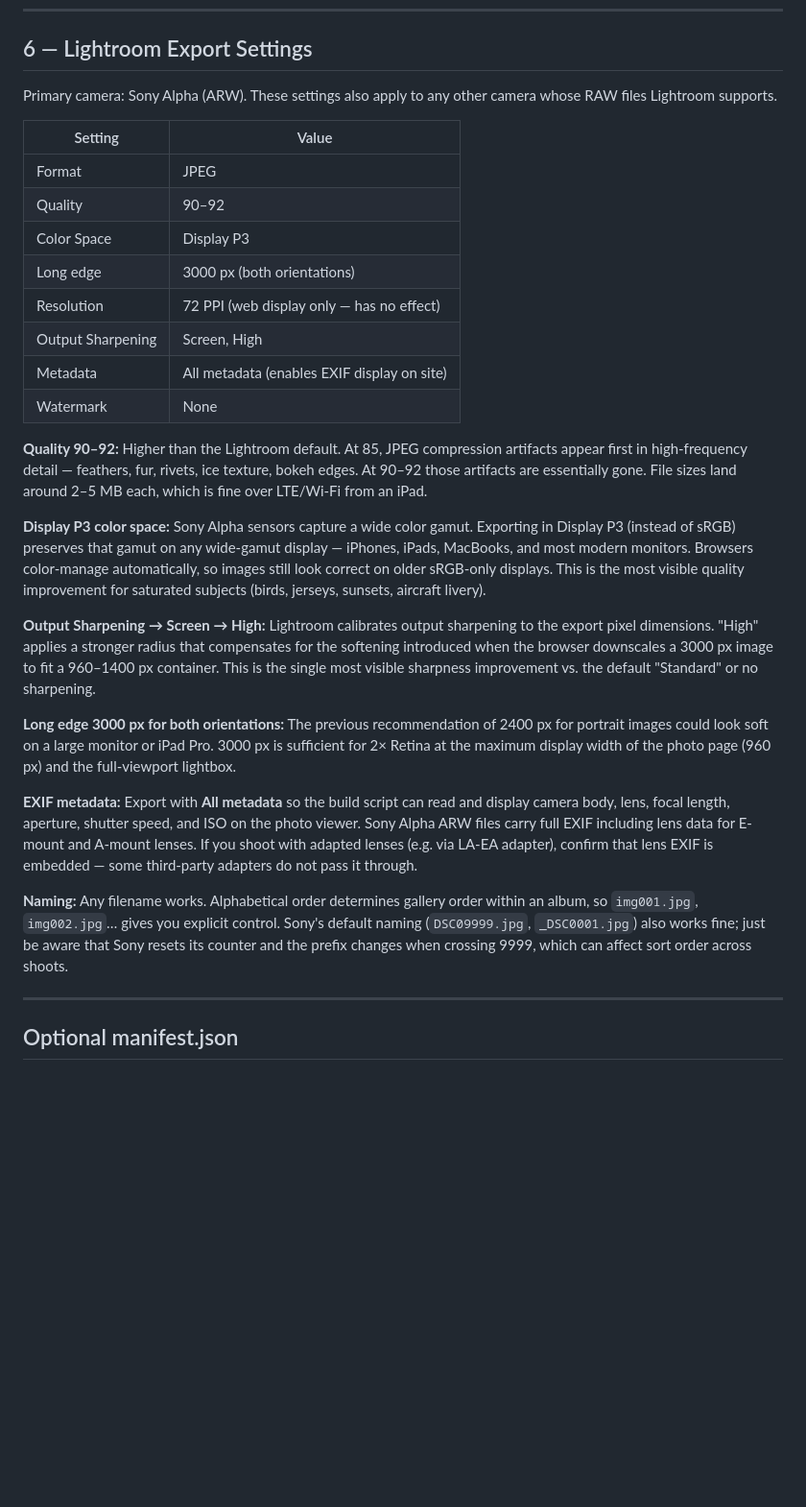
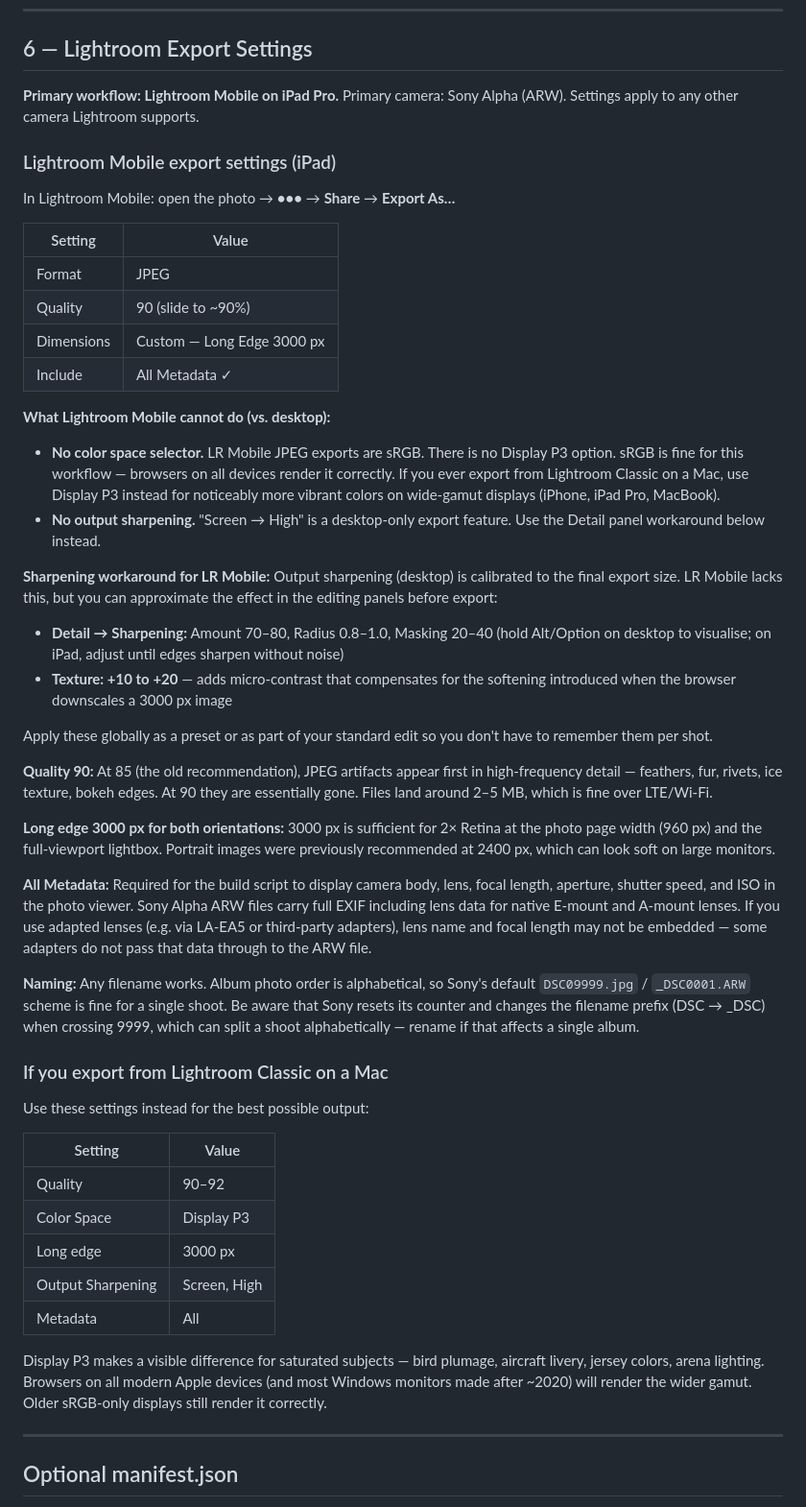
Before and after one commit to neilkod/neilkodner.com, a Markdown page: README.md, the part around the change. Shown at 96% size. GitHub-like rendering; blank space fills up the shorter version.

Commit message:
docs: rewrite export guide for Lightroom Mobile on iPad Pro
LR Mobile lacks two desktop features that affect image quality:
- No color space selector (exports sRGB only; Display P3 not available)
- No output sharpening (Screen/High is desktop-only)

Section 6 now leads with the LR Mobile workflow and export dialog
steps, documents both limitations with practical workarounds (Detail
panel sharpening + Texture slider), and moves the desktop Classic
settings to a separate "if you export from Mac" block.

Co-Authored-By: Claude Sonnet 4.6 <noreply@anthropic.com>

```diff
--- a/README.md
+++ b/README.md
@@ -391,30 +391,53 @@ The site updates automatically. No git commands needed.
 
 ## 6 — Lightroom Export Settings
 
-Primary camera: Sony Alpha (ARW). These settings also apply to any other camera whose RAW files Lightroom supports.
+**Primary workflow: Lightroom Mobile on iPad Pro.** Primary camera: Sony Alpha (ARW). Settings apply to any other camera Lightroom supports.
 
-| Setting              | Value                                        |
-|----------------------|----------------------------------------------|
-| Format               | JPEG                                         |
-| Quality              | 90–92                                        |
-| Color Space          | Display P3                                   |
-| Long edge            | 3000 px (both orientations)                  |
-| Resolution           | 72 PPI (web display only — has no effect)    |
-| Output Sharpening    | Screen, High                                 |
-| Metadata             | All metadata (enables EXIF display on site)  |
-| Watermark            | None                                         |
+### Lightroom Mobile export settings (iPad)
 
-**Quality 90–92:** Higher than the Lightroom default. At 85, JPEG compression artifacts appear first in high-frequency detail — feathers, fur, rivets, ice texture, bokeh edges. At 90–92 those artifacts are essentially gone. File sizes land around 2–5 MB each, which is fine over LTE/Wi-Fi from an iPad.
+In Lightroom Mobile: open the photo → **•••** → **Share** → **Export As…**
 
-**Display P3 color space:** Sony Alpha sensors capture a wide color gamut. Exporting in Display P3 (instead of sRGB) preserves that gamut on any wide-gamut display — iPhones, iPads, MacBooks, and most modern monitors. Browsers color-manage automatically, so images still look correct on older sRGB-only displays. This is the most visible quality improvement for saturated subjects (birds, jerseys, sunsets, aircraft livery).
+| Setting    | Value                                       |
+|------------|---------------------------------------------|
+| Format     | JPEG                                        |
+| Quality    | 90 (slide to ~90%)                          |
+| Dimensions | Custom — Long Edge 3000 px                  |
+| Include    | All Metadata ✓                              |
 
-**Output Sharpening → Screen → High:** Lightroom calibrates output sharpening to the export pixel dimensions. "High" applies a stronger radius that compensates for the softening introduced when the browser downscales a 3000 px image to fit a 960–1400 px container. This is the single most visible sharpness improvement vs. the default "Standard" or no sharpening.
+**What Lightroom Mobile cannot do (vs. desktop):**
 
-**Long edge 3000 px for both orientations:** The previous recommendation of 2400 px for portrait images could look soft on a large monitor or iPad Pro. 3000 px is sufficient for 2× Retina at the maximum display width of the photo page (960 px) and the full-viewport lightbox.
+- **No color space selector.** LR Mobile JPEG exports are sRGB. There is no Display P3 option. sRGB is fine for this workflow — browsers on all devices render it correctly. If you ever export from Lightroom Classic on a Mac, use Display P3 instead for noticeably more vibrant colors on wide-gamut displays (iPhone, iPad Pro, MacBook).
+- **No output sharpening.** "Screen → High" is a desktop-only export feature. Use the Detail panel workaround below instead.
 
-**EXIF metadata:** Export with **All metadata** so the build script can read and display camera body, lens, focal length, aperture, shutter speed, and ISO on the photo viewer. Sony Alpha ARW files carry full EXIF including lens data for E-mount and A-mount lenses. If you shoot with adapted lenses (e.g. via LA-EA adapter), confirm that lens EXIF is embedded — some third-party adapters do not pass it through.
+**Sharpening workaround for LR Mobile:**
+Output sharpening (desktop) is calibrated to the final export size. LR Mobile lacks this, but you can approximate the effect in the editing panels before export:
 
-**Naming:** Any filename works. Alphabetical order determines gallery order within an album, so `img001.jpg`, `img002.jpg`… gives you explicit control. Sony's default naming (`DSC09999.jpg`, `_DSC0001.jpg`) also works fine; just be aware that Sony resets its counter and the prefix changes when crossing 9999, which can affect sort order across shoots.
+- **Detail → Sharpening:** Amount 70–80, Radius 0.8–1.0, Masking 20–40 (hold Alt/Option on desktop to visualise; on iPad, adjust until edges sharpen without noise)
+- **Texture: +10 to +20** — adds micro-contrast that compensates for the softening introduced when the browser downscales a 3000 px image
+
+Apply these globally as a preset or as part of your standard edit so you don't have to remember them per shot.
+
+**Quality 90:** At 85 (the old recommendation), JPEG artifacts appear first in high-frequency detail — feathers, fur, rivets, ice texture, bokeh edges. At 90 they are essentially gone. Files land around 2–5 MB, which is fine over LTE/Wi-Fi.
+
+**Long edge 3000 px for both orientations:** 3000 px is sufficient for 2× Retina at the photo page width (960 px) and the full-viewport lightbox. Portrait images were previously recommended at 2400 px, which can look soft on large monitors.
+
+**All Metadata:** Required for the build script to display camera body, lens, focal length, aperture, shutter speed, and ISO in the photo viewer. Sony Alpha ARW files carry full EXIF including lens data for native E-mount and A-mount lenses. If you use adapted lenses (e.g. via LA-EA5 or third-party adapters), lens name and focal length may not be embedded — some adapters do not pass that data through to the ARW file.
+
+**Naming:** Any filename works. Album photo order is alphabetical, so Sony's default `DSC09999.jpg` / `_DSC0001.ARW` scheme is fine for a single shoot. Be aware that Sony resets its counter and changes the filename prefix (DSC → \_DSC) when crossing 9999, which can split a shoot alphabetically — rename if that affects a single album.
+
+### If you export from Lightroom Classic on a Mac
+
+Use these settings instead for the best possible output:
+
+| Setting           | Value                |
+|-------------------|----------------------|
+| Quality           | 90–92                |
+| Color Space       | Display P3           |
+| Long edge         | 3000 px              |
+| Output Sharpening | Screen, High         |
+| Metadata          | All                  |
+
+Display P3 makes a visible difference for saturated subjects — bird plumage, aircraft livery, jersey colors, arena lighting. Browsers on all modern Apple devices (and most Windows monitors made after ~2020) will render the wider gamut. Older sRGB-only displays still render it correctly.
 
 ---
 
```
